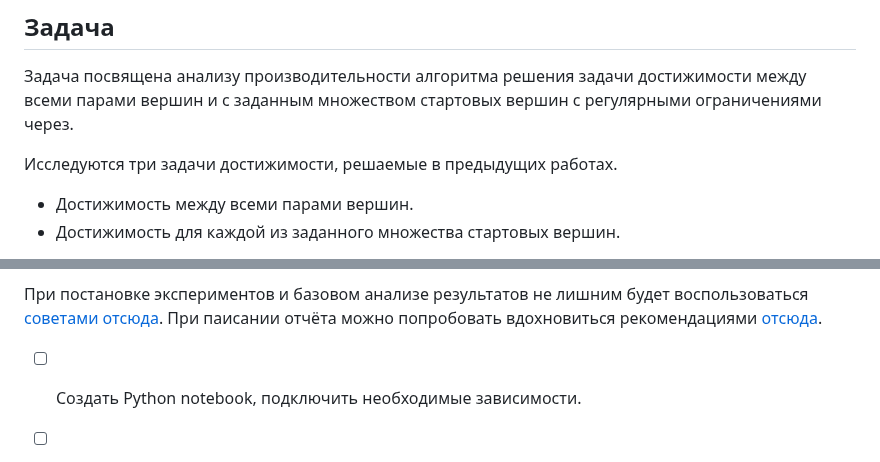
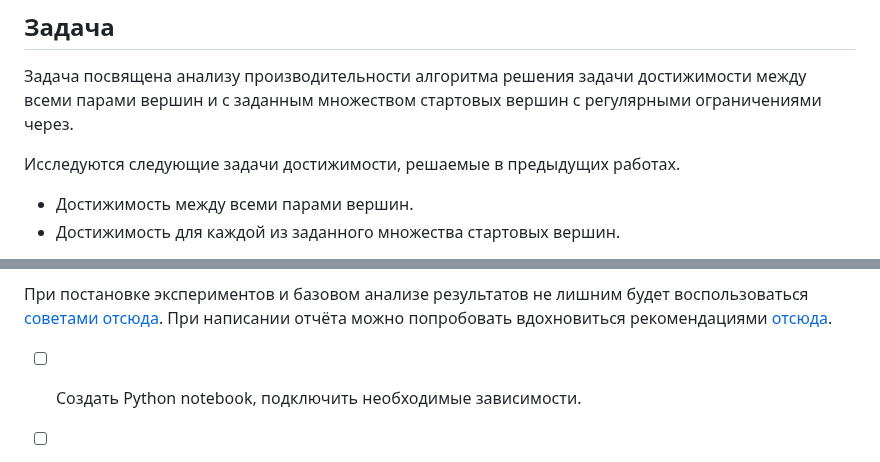
Before and after one commit to FormalLanguageConstrainedPathQuerying/formal-lang-course, a Markdown page: tasks/task5.md, 2 parts joined by grey strips. GitHub-like rendering.

Commit message:
Поправлены опечатки в задаче 5

```diff
--- a/tasks/task5.md
+++ b/tasks/task5.md
@@ -8,7 +8,7 @@
 
 Задача посвящена анализу производительности  алгоритма решения задачи достижимости между всеми парами вершин и с заданным множеством стартовых вершин с регулярными ограничениями через.
 
-Исследуются три задачи достижимости, решаемые в предыдущих работах.
+Исследуются следующие задачи достижимости, решаемые в предыдущих работах.
 - Достижимость между всеми парами вершин.
 - Достижимость для каждой из заданного множества стартовых вершин.
 
@@ -33,7 +33,7 @@
   - Ответы на поставленные вопросы, аргументация ответов
 
 При постановке экспериментов и базовом анализе результатов не лишним будет воспользоваться [советами отсюда](https://github.com/spbu-se/measurements/blob/main/measurements_cheat_sheet.pdf).
-При паисании отчёта можно попробовать вдохновиться рекомендациями [отсюда](https://github.com/spbu-se/matmex-diploma-template/blob/master/040_experiment.tex).
+При написании отчёта можно попробовать вдохновиться рекомендациями [отсюда](https://github.com/spbu-se/matmex-diploma-template/blob/master/040_experiment.tex).
 
 - [ ] Создать Python notebook, подключить необходимые зависимости.
 - [ ] Подключить решения из предыдущих работ.
```
